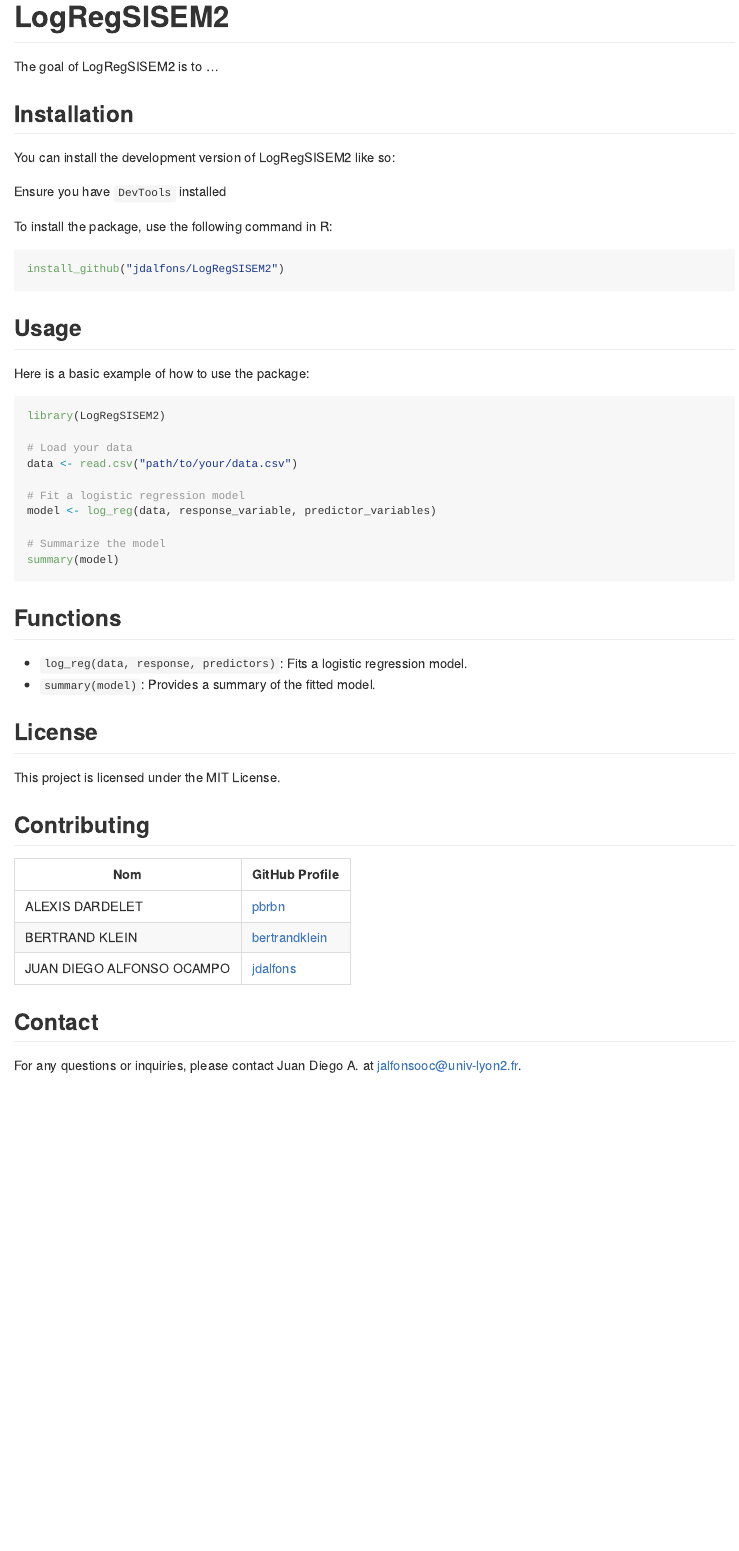
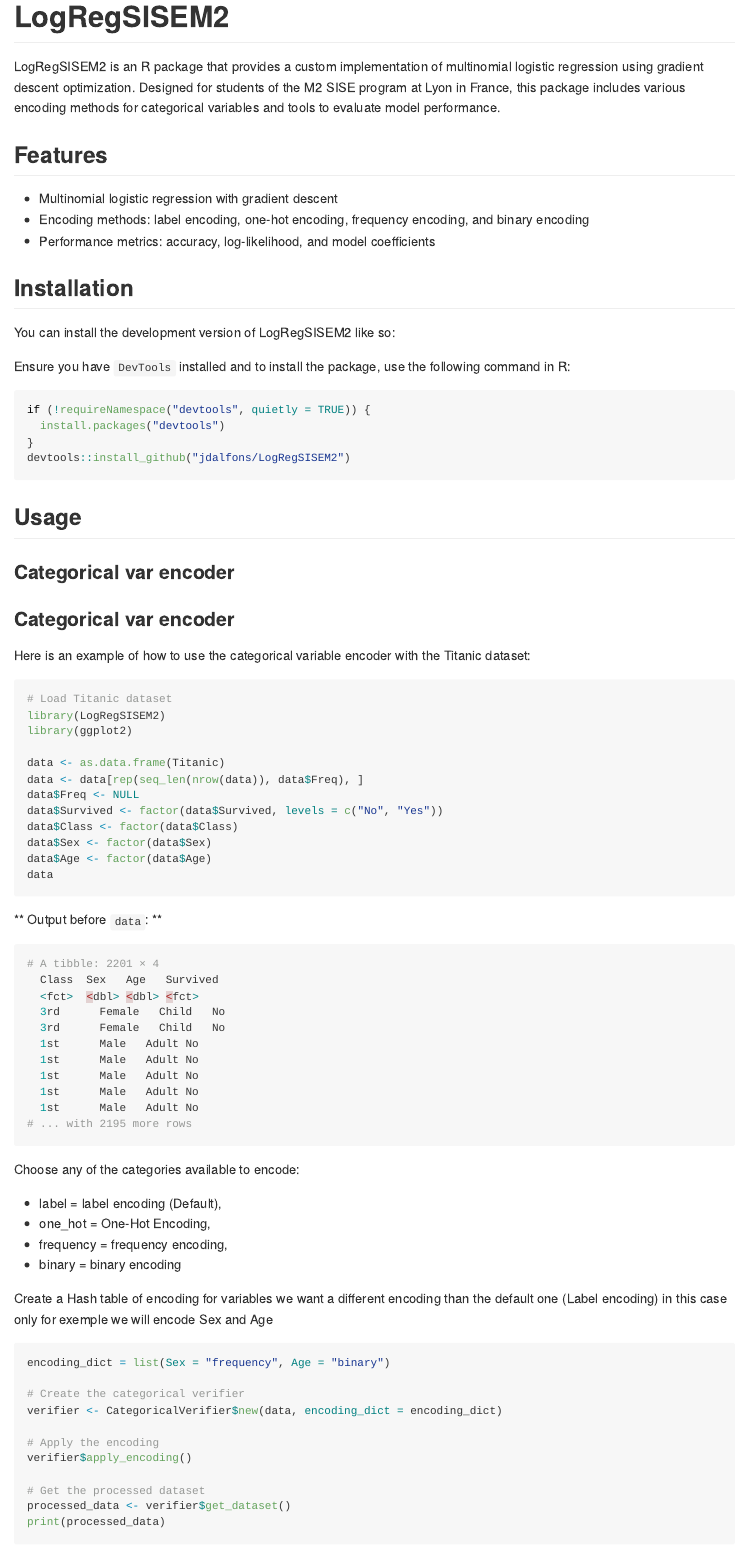
Before and after one commit to jdalfons/LogRegSISEM2, an R Markdown document (README.Rmd): the page in a window 1100 px wide, from its top. Rendered offline with R 4.5, knitr and Pandoc, with nearby package versions.

Commit message:
:construction: enhacing docs README.md

````diff
--- a/README.Rmd
+++ b/README.Rmd
@@ -18,23 +18,84 @@ knitr::opts_chunk$set(
 <!-- badges: start -->
 <!-- badges: end -->
 
-The goal of LogRegSISEM2 is to ...
+LogRegSISEM2 is an R package that provides a custom implementation of multinomial logistic regression using gradient descent optimization. Designed for students of the M2 SISE program at Lyon in France, this package includes various encoding methods for categorical variables and tools to evaluate model performance.
+
+## Features
+
+- Multinomial logistic regression with gradient descent
+- Encoding methods: label encoding, one-hot encoding, frequency encoding, and binary encoding
+- Performance metrics: accuracy, log-likelihood, and model coefficients
 
 ## Installation
 
 You can install the development version of LogRegSISEM2 like so:
 
-Ensure you have `DevTools` installed
+Ensure you have `DevTools` installed and to install the package, use the following command in R:
 
-To install the package, use the following command in R:
-
-```R
-install_github("jdalfons/LogRegSISEM2")
+```r
+if (!requireNamespace("devtools", quietly = TRUE)) {
+  install.packages("devtools")
+}
+devtools::install_github("jdalfons/LogRegSISEM2")
 ```
-
 
 ## Usage
 
-Here is a basic example of how to use the package:
+### Categorical var encoder
 
-```R
+### Categorical var encoder
+
+Here is an example of how to use the categorical variable encoder with the Titanic dataset:
+
+```r
+# Load Titanic dataset
+library(LogRegSISEM2)
+library(ggplot2)
+
+data <- as.data.frame(Titanic)
+data <- data[rep(seq_len(nrow(data)), data$Freq), ]
+data$Freq <- NULL
+data$Survived <- factor(data$Survived, levels = c("No", "Yes"))
+data$Class <- factor(data$Class)
+data$Sex <- factor(data$Sex)
+data$Age <- factor(data$Age)
+data
+```
+
+** Output before `data`: **
+
+```r
+# A tibble: 2201 × 4
+  Class  Sex   Age   Survived
+  <fct>  <dbl> <dbl> <fct>
+  3rd	   Female	Child	No
+  3rd	   Female	Child	No
+  1st	   Male	  Adult	No
+  1st	   Male	  Adult	No
+  1st	   Male	  Adult	No
+  1st	   Male	  Adult	No
+  1st	   Male	  Adult	No
+# ... with 2195 more rows
+```
+
+Choose any of the categories available to encode:
+
+- label = label encoding (Default),
+- one_hot = One-Hot Encoding,
+- frequency = frequency encoding,
+- binary = binary encoding
+
+Create a Hash table of encoding for variables we want a different encoding than
+the default one (Label encoding) in this case only for exemple we will encode Sex and Age
+``` r
+encoding_dict = list(Sex = "frequency", Age = "binary")
+
+# Create the categorical verifier
+verifier <- CategoricalVerifier$new(data, encoding_dict = encoding_dict)
+
+# Apply the encoding
+verifier$apply_encoding()
+
+# Get the processed dataset
+processed_data <- verifier$get_dataset()
+print(processed_data)
@@ -41,7 +125,4 @@ Here is a basic example of how to use the package:
 library(LogRegSISEM2)
 
-# Load your data
-data <- read.csv("path/to/your/data.csv")
+data(iris)
 
-# Fit a logistic regression model
-model <- log_reg(data, response_variable, predictor_variables)
@@ -48,3 +132 @@ model <- log_reg(data, response_variable, predictor_variables)
 
-# Summarize the model
-summary(model)
@@ -51,3 +144,2 @@ summary(model)
 ```
 
-## Functions
@@ -54,3 +149 @@ summary(model)
 
-- `log_reg(data, response, predictors)`: Fits a logistic regression model.
-- `summary(model)`: Provides a summary of the fitted model.
````
Also changed, not shown: R/categoricalEncoders.R (+1 -7 lines), R/models.R (+0 -1 lines), README.md, README.Rmd (71 more changed lines), 3 other files.
